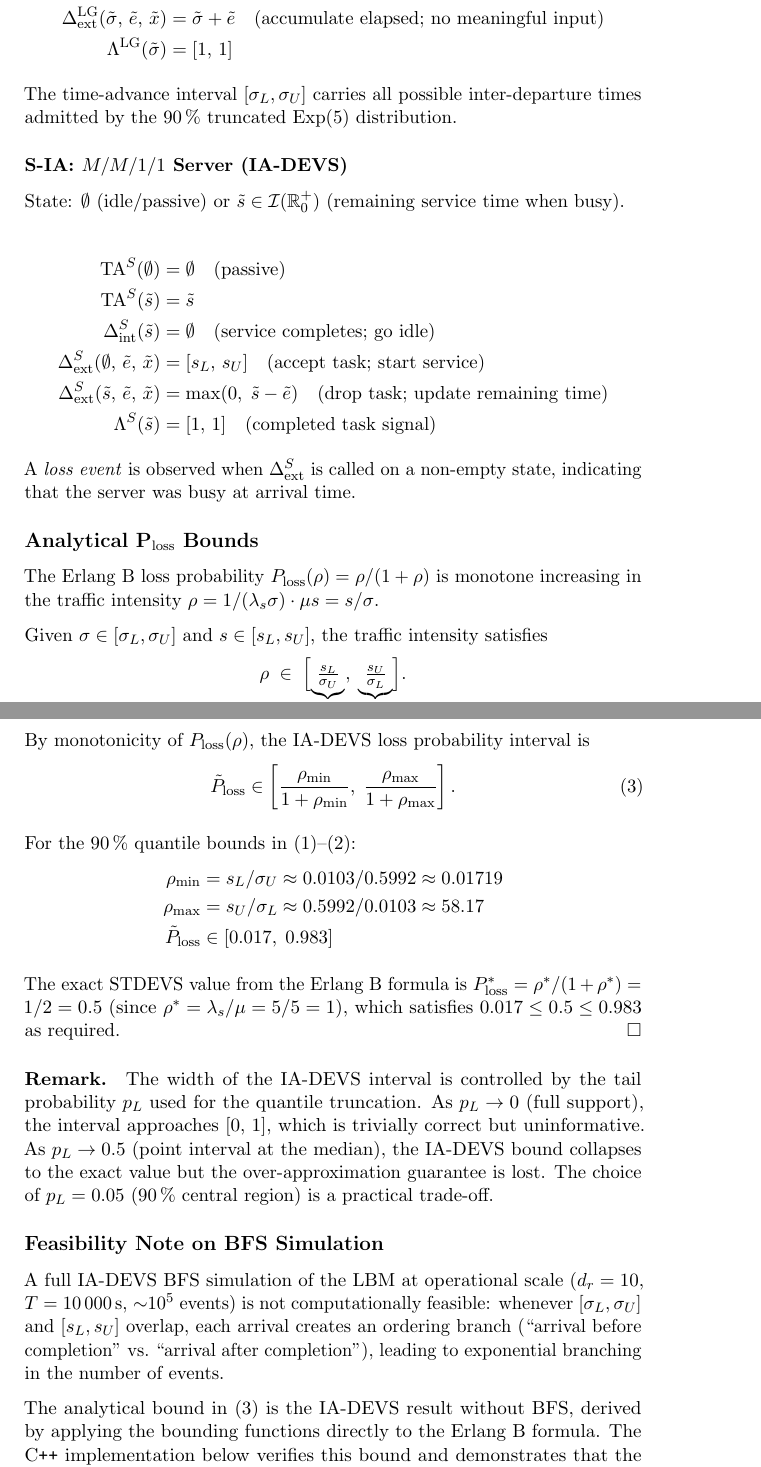
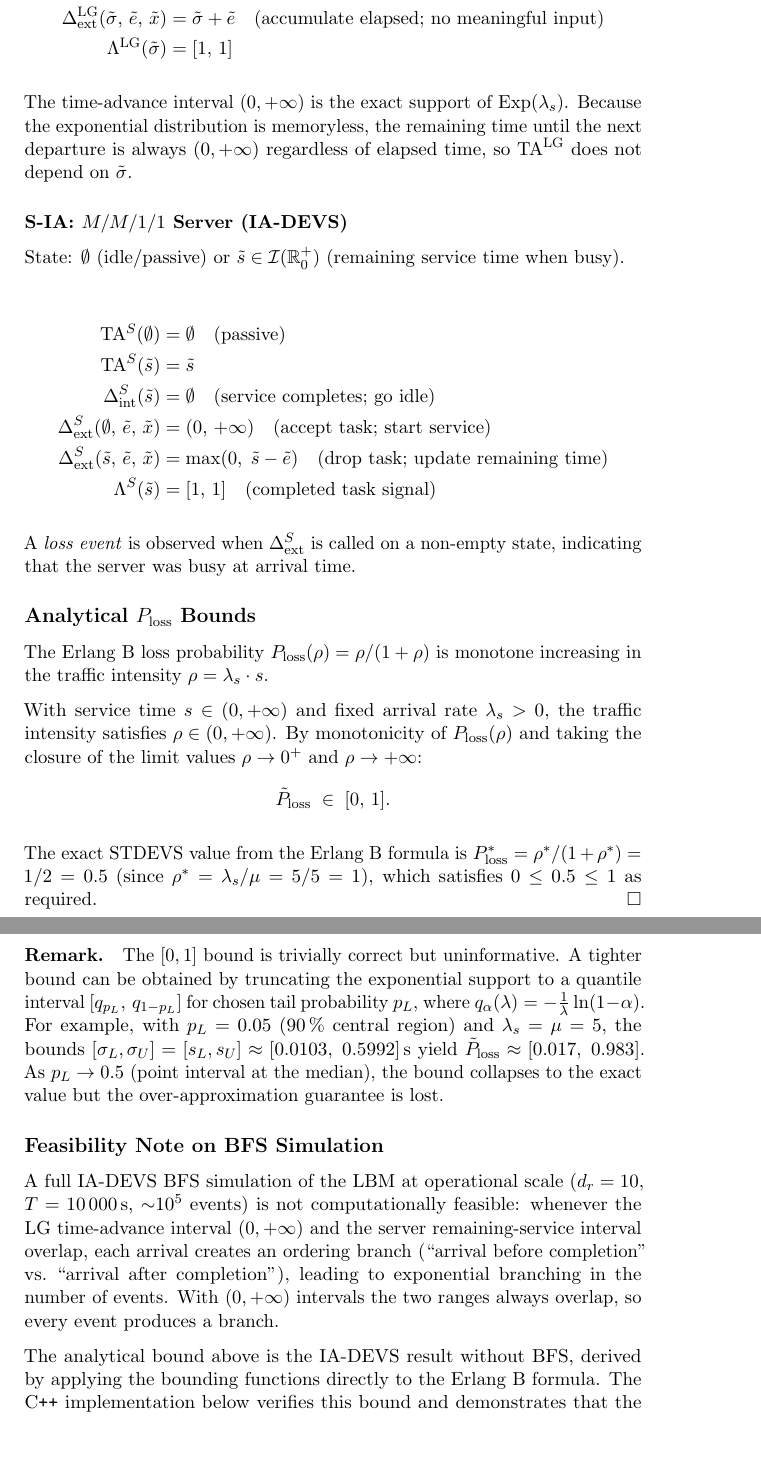
Before and after one commit to sdavtaker/cadmia-experiments, a LaTeX document (docs/main.tex, which reads ckw10-lbm-ia/spec.tex): two parts of pages 11 and 12 of 13, joined at a grey line, cut so that both start at the same text, the shorter picture padded with empty space. Compiled offline with pdfLaTeX.

Commit message:
fix(ckw10-lbm-ia): use full exponential support (0,+inf) instead of 90% quantile truncation
The exponential distribution has support (0,+inf); the prior [sigma_L,sigma_U]
truncation was a modelling approximation not required by the IA-DEVS spec.
With full support, P_loss in [0,1] by monotonicity of Erlang B over rho in (0,+inf).
The 5-event trace now shows (0,+inf) -> [0,+inf) from event 2 onward.

```diff
--- a/ckw10-lbm-ia/spec.tex
+++ b/ckw10-lbm-ia/spec.tex
@@ -125,7 +103,7 @@ last departure; passive state = empty interval).
 
 \begin{align*}
   \mathrm{TA}^{\mathrm{LG}}(\tilde\sigma)
-    &= [\sigma_L,\sigma_U] - \tilde\sigma \\
+    &= (0,\,+\infty) \\
   \Delta^{\mathrm{LG}}_{\mathrm{int}}(\tilde\sigma)
     &= [0,\,0] \\
   \Delta^{\mathrm{LG}}_{\mathrm{ext}}(\tilde\sigma,\,\tilde e,\,\tilde x)
@@ -135,9 +113,11 @@ last departure; passive state = empty interval).
     &= [1,\,1]
 \end{align*}
 
-The time-advance interval $[\sigma_L, \sigma_U]$ carries all possible
-inter-departure times admitted by the 90\,\% truncated $\mathrm{Exp}(5)$
-distribution.
+The time-advance interval $(0,+\infty)$ is the exact support of
+$\mathrm{Exp}(\lambda_s)$.  Because the exponential distribution is
+memoryless, the remaining time until the next departure is always
+$(0,+\infty)$ regardless of elapsed time, so $\mathrm{TA}^{\mathrm{LG}}$
+does not depend on $\tilde\sigma$.
 
 \subsubsection*{S-IA: $M/M/1/1$ Server (IA-DEVS)}
 
@@ -152,7 +132,7 @@ State: $\emptyset$ (idle/passive) or $\tilde s \in \mathcal{I}(\mathbb{R}^+_0)$
   \Delta^S_{\mathrm{int}}(\tilde s)
     &= \emptyset \quad\text{(service completes; go idle)} \\
   \Delta^S_{\mathrm{ext}}(\emptyset,\,\tilde e,\,\tilde x)
-    &= [s_L,\,s_U]
+    &= (0,\,+\infty)
        \quad\text{(accept task; start service)} \\
   \Delta^S_{\mathrm{ext}}(\tilde s,\,\tilde e,\,\tilde x)
     &= \max(0,\; \tilde s - \tilde e)
@@ -166,68 +146,53 @@ A \emph{loss event} is observed when $\Delta^S_{\mathrm{ext}}$ is called
 on a non-empty state, indicating that the server was busy at arrival time.
 
 % ─────────────────────────────────────────────────────────────────────────────
-\subsection*{Analytical P$_{\mathrm{loss}}$ Bounds}
+\subsection*{Analytical $P_{\mathrm{loss}}$ Bounds}
 
 The Erlang~B loss probability $P_{\mathrm{loss}}(\rho) = \rho/(1+\rho)$
-is monotone increasing in the traffic intensity $\rho = 1/(\lambda_s \sigma)
-\cdot \mu s = s/\sigma$.
+is monotone increasing in the traffic intensity $\rho = \lambda_s \cdot s$.
 
-Given $\sigma \in [\sigma_L, \sigma_U]$ and $s \in [s_L, s_U]$, the
-traffic intensity satisfies
+With service time $s \in (0,+\infty)$ and fixed arrival rate $\lambda_s > 0$,
+the traffic intensity satisfies $\rho \in (0,+\infty)$.  By monotonicity of
+$P_{\mathrm{loss}}(\rho)$ and taking the closure of the limit values
+$\rho \to 0^+$ and $\rho \to +\infty$:
 \[
-  \rho \;\in\;
-  \Bigl[\underbrace{\tfrac{s_L}{\sigma_U}}_{\rho_{\min}},\;
-        \underbrace{\tfrac{s_U}{\sigma_L}}_{\rho_{\max}}\Bigr].
+  \tilde P_{\mathrm{loss}} \;\in\; [0,\, 1].
 \]
-By monotonicity of $P_{\mathrm{loss}}(\rho)$, the IA-DEVS loss probability
-interval is
-\begin{align}
-  \tilde P_{\mathrm{loss}}
-  &\in
-  \left[
-    \frac{\rho_{\min}}{1+\rho_{\min}},\;
-    \frac{\rho_{\max}}{1+\rho_{\max}}
-  \right].
-  \label{eq:ploss-interval}
-\end{align}
-
-For the 90\,\% quantile bounds in~(\ref{eq:sigma-interval})--(\ref{eq:s-interval}):
-\begin{align*}
-  \rho_{\min} &= s_L/\sigma_U \approx 0.0103/0.5992 \approx 0.01719 \\
-  \rho_{\max} &= s_U/\sigma_L \approx 0.5992/0.0103 \approx 58.17 \\
-  \tilde P_{\mathrm{loss}} &\in [0.017,\; 0.983]
-\end{align*}
 
 The exact STDEVS value from the Erlang~B formula is
 $P_{\mathrm{loss}}^* = \rho^*/(1+\rho^*) = 1/2 = 0.5$
 (since $\rho^* = \lambda_s/\mu = 5/5 = 1$),
-which satisfies $0.017 \leq 0.5 \leq 0.983$ as required. \hfill$\square$
+which satisfies $0 \leq 0.5 \leq 1$ as required. \hfill$\square$
 
 \paragraph{Remark.}
-The width of the IA-DEVS interval is controlled by the tail probability
-$p_L$ used for the quantile truncation.  As $p_L \to 0$ (full support),
-the interval approaches $[0,\,1]$, which is trivially correct but
-uninformative.  As $p_L \to 0.5$ (point interval at the median), the
-IA-DEVS bound collapses to the exact value but the over-approximation
-guarantee is lost.  The choice of $p_L = 0.05$ (90\,\% central region)
-is a practical trade-off.
+The $[0,1]$ bound is trivially correct but uninformative.  A tighter bound
+can be obtained by truncating the exponential support to a quantile interval
+$[q_{p_L},\, q_{1-p_L}]$ for chosen tail probability $p_L$, where
+$q_\alpha(\lambda) = -\tfrac{1}{\lambda}\ln(1-\alpha)$.
+For example, with $p_L = 0.05$ (90\,\% central region) and
+$\lambda_s = \mu = 5$, the bounds
+$[\sigma_L,\sigma_U] = [s_L,s_U] \approx [0.0103,\; 0.5992]\,\text{s}$
+yield $\tilde P_{\mathrm{loss}} \approx [0.017,\; 0.983]$.
+As $p_L \to 0.5$ (point interval at the median), the bound collapses to
+the exact value but the over-approximation guarantee is lost.
 
 % ─────────────────────────────────────────────────────────────────────────────
 \subsection*{Feasibility Note on BFS Simulation}
 
 A full IA-DEVS BFS simulation of the LBM at operational scale
 ($d_r = 10$, $T = 10\,000$\,s, ${\sim}10^5$ events) is not computationally
-feasible: whenever $[\sigma_L, \sigma_U]$ and $[s_L, s_U]$ overlap, each
-arrival creates an ordering branch (``arrival before completion'' vs.\
-``arrival after completion''), leading to exponential branching in the
-number of events.
+feasible: whenever the LG time-advance interval $(0,+\infty)$ and the
+server remaining-service interval overlap, each arrival creates an ordering
+branch (``arrival before completion'' vs.\ ``arrival after completion''),
+leading to exponential branching in the number of events.  With
+$(0,+\infty)$ intervals the two ranges always overlap, so every event
+produces a branch.
 
-The analytical bound in~(\ref{eq:ploss-interval}) is the IA-DEVS result
-without BFS, derived by applying the bounding functions directly to the
-Erlang~B formula.  The C\texttt{++} implementation below verifies this
-bound and demonstrates that the IA-DEVS atomic models are correctly
-specified, including a short 5-event simulation trace that shows the
-interval widening effect.
+The analytical bound above is the IA-DEVS result without BFS, derived by
+applying the bounding functions directly to the Erlang~B formula.  The
+C\texttt{++} implementation below verifies this bound and demonstrates that
+the IA-DEVS atomic models are correctly specified, including a short
+5-event simulation trace that shows the interval widening effect.
 
 % ─────────────────────────────────────────────────────────────────────────────
 \subsection*{5-Event Simulation Trace}
```
Also changed, not shown: ckw10-lbm-ia/spec.tex (66 more changed lines), 3 other files.
